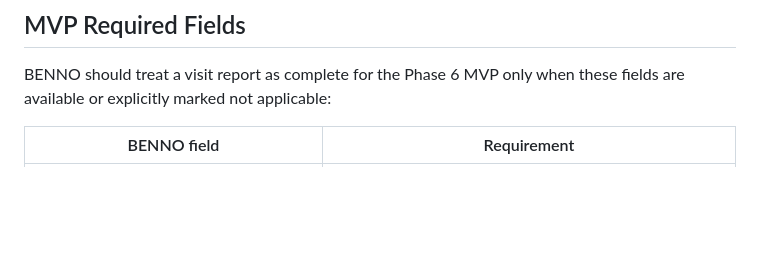
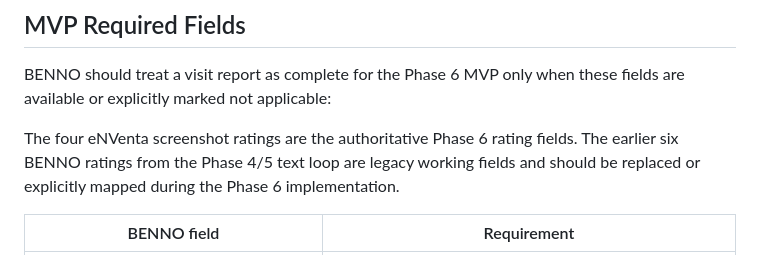
Before and after one commit to Lexoniarus/BENNO, a Markdown page: DOCS/ENVENTA_FIELD_NOTES.md, the part around the change. Drawn GitHub-style; blank space fills up the shorter version.

```diff
--- a/DOCS/ENVENTA_FIELD_NOTES.md
+++ b/DOCS/ENVENTA_FIELD_NOTES.md
@@ -116,6 +116,11 @@ screenshots and user clarification, not from a real eNVenta API schema.
 
 BENNO should treat a visit report as complete for the Phase 6 MVP only when
 these fields are available or explicitly marked not applicable:
+
+The four eNVenta screenshot ratings are the authoritative Phase 6 rating
+fields. The earlier six BENNO ratings from the Phase 4/5 text loop are legacy
+working fields and should be replaced or explicitly mapped during the Phase 6
+implementation.
 
 | BENNO field | Requirement |
 |---|---|
```
Also changed, not shown: DOCS/CONVERSATION_FLOW.md (+12 -7 lines), DOCS/IMPLEMENTATION_ROADMAP.md (+1 -0 lines).
